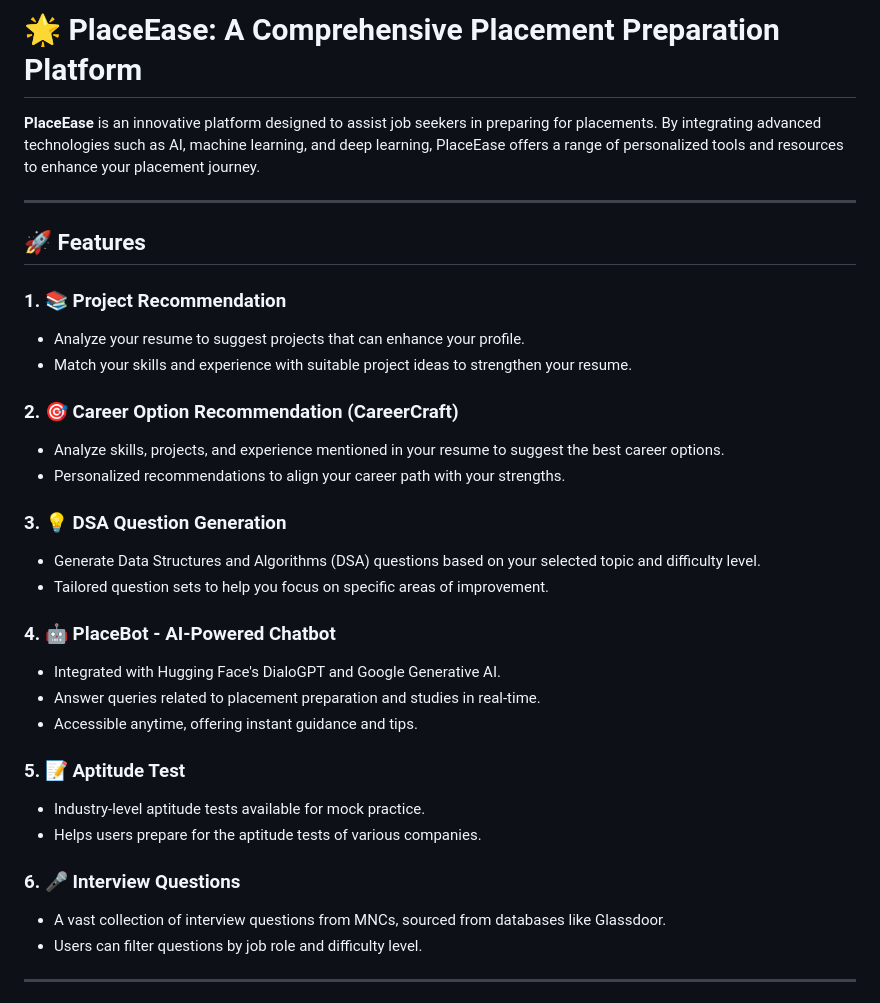
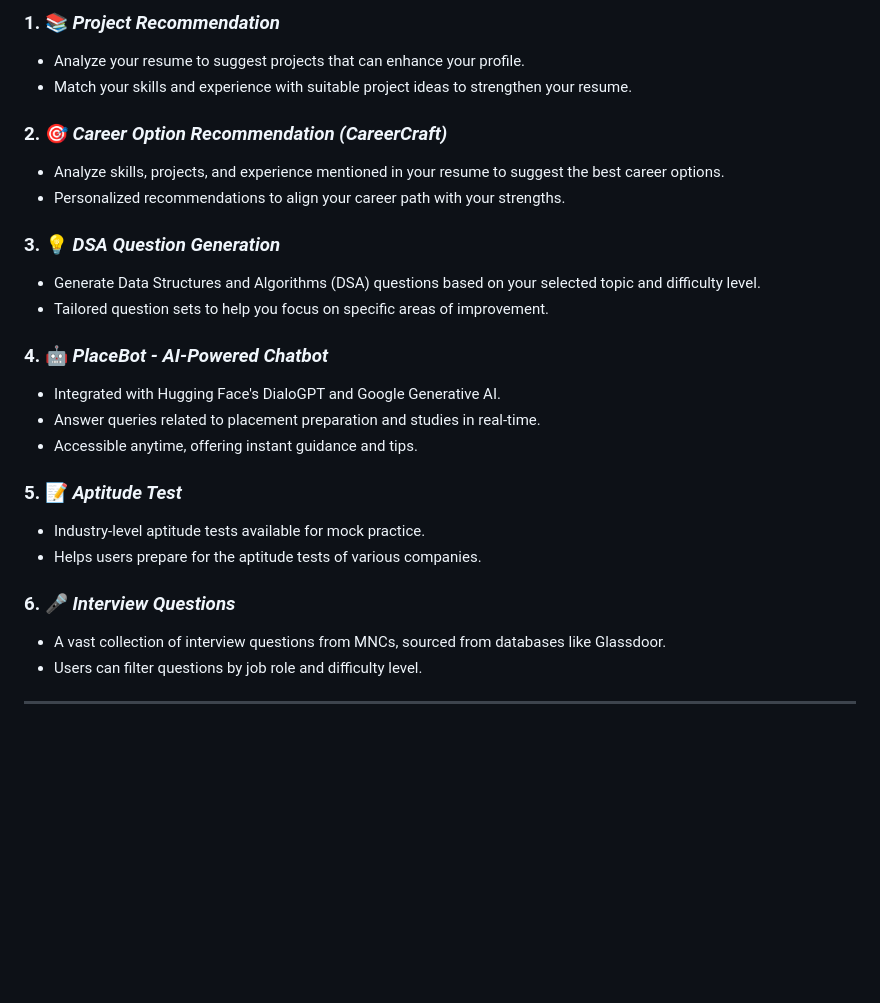
Before and after one commit to saumyadesai17/AOH_SintexError, a Markdown page: README.md, the part around one of its changes. Drawn GitHub-style; blank space fills up the shorter version.

```diff
--- a/README.md
+++ b/README.md
@@ -1,33 +1,25 @@
-# 🌟 PlaceEase: A Comprehensive Placement Preparation Platform
-
-**PlaceEase** is an innovative platform designed to assist job seekers in preparing for placements. By integrating advanced technologies such as AI, machine learning, and deep learning, PlaceEase offers a range of personalized tools and resources to enhance your placement journey.
-
----
-
-## 🚀 Features
-
-### 1. 📚 **Project Recommendation**
+### 1. 📚 *Project Recommendation*
    - Analyze your resume to suggest projects that can enhance your profile.
    - Match your skills and experience with suitable project ideas to strengthen your resume.
 
-### 2. 🎯 **Career Option Recommendation (CareerCraft)**
+### 2. 🎯 *Career Option Recommendation (CareerCraft)*
    - Analyze skills, projects, and experience mentioned in your resume to suggest the best career options.
    - Personalized recommendations to align your career path with your strengths.
 
-### 3. 💡 **DSA Question Generation**
+### 3. 💡 *DSA Question Generation*
    - Generate Data Structures and Algorithms (DSA) questions based on your selected topic and difficulty level.
    - Tailored question sets to help you focus on specific areas of improvement.
 
-### 4. 🤖 **PlaceBot - AI-Powered Chatbot**
+### 4. 🤖 *PlaceBot - AI-Powered Chatbot*
    - Integrated with Hugging Face's DialoGPT and Google Generative AI.
    - Answer queries related to placement preparation and studies in real-time.
    - Accessible anytime, offering instant guidance and tips.
 
-### 5. 📝 **Aptitude Test**
+### 5. 📝 *Aptitude Test*
    - Industry-level aptitude tests available for mock practice.
    - Helps users prepare for the aptitude tests of various companies.
 
-### 6. 🎤 **Interview Questions**
+### 6. 🎤 *Interview Questions*
    - A vast collection of interview questions from MNCs, sourced from databases like Glassdoor.
    - Users can filter questions by job role and difficulty level.
 
```
Also changed, not shown: other parts of README.md (+37 -33 lines).
